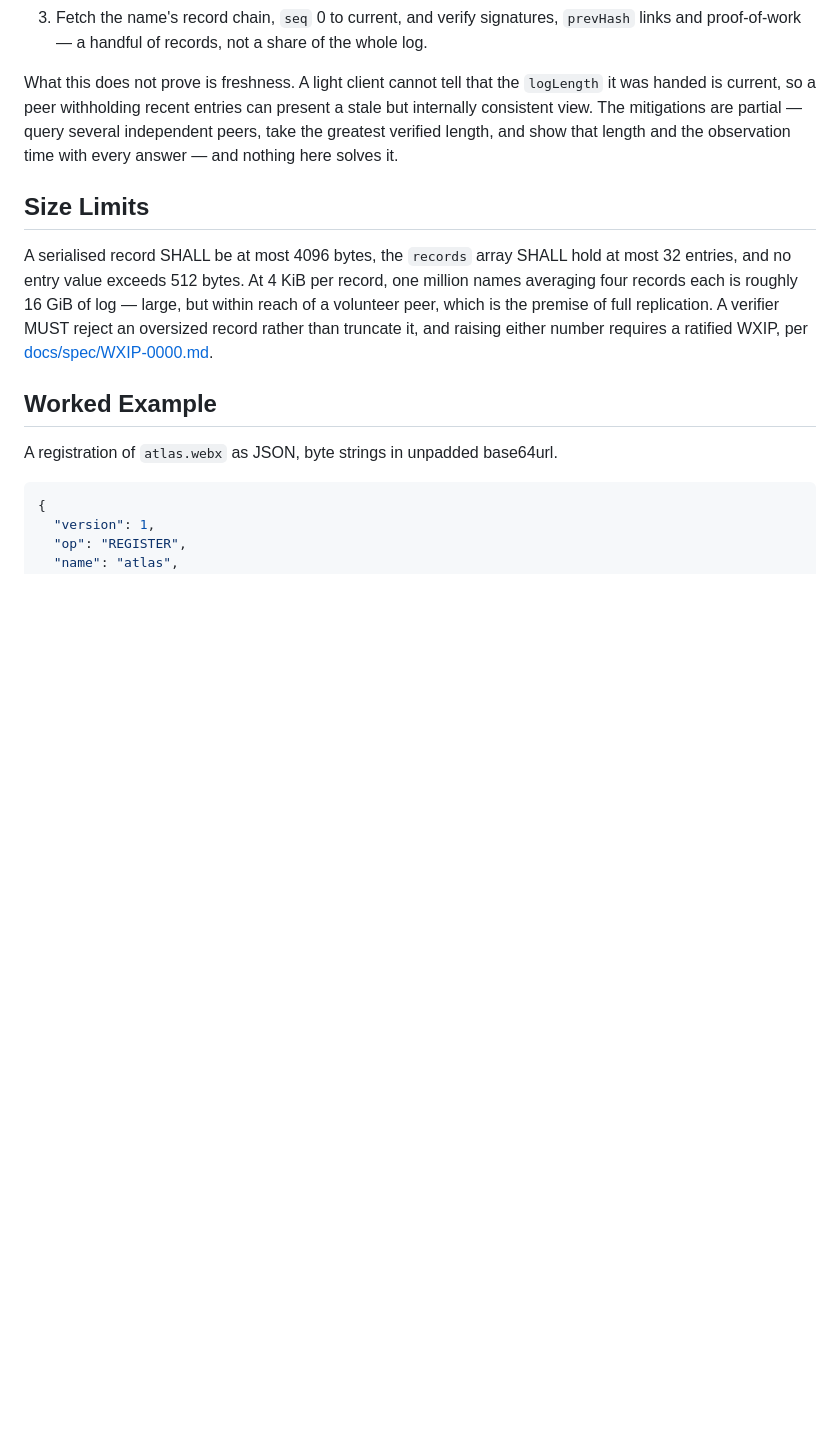
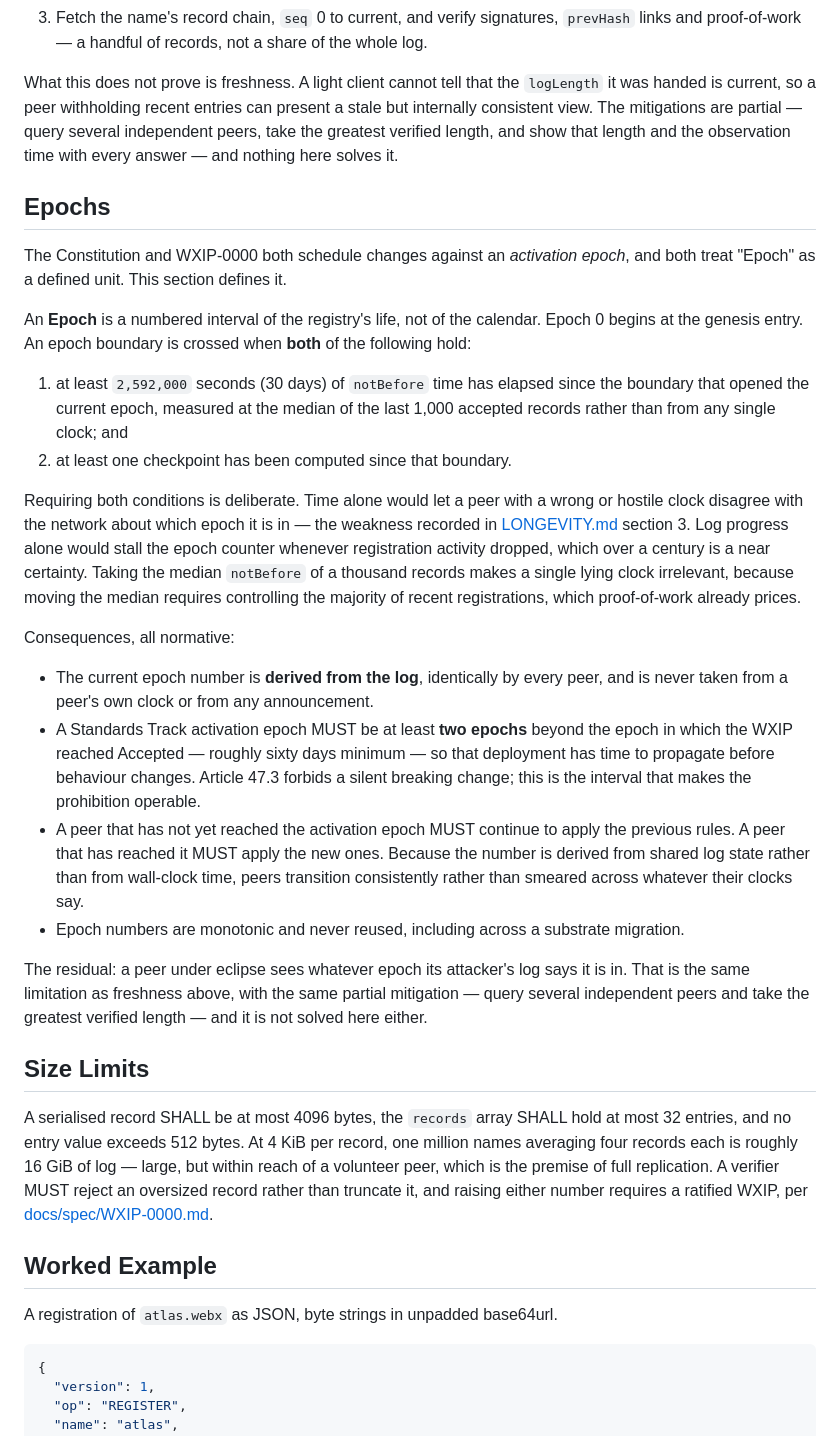
Before and after one commit to johalputt/VayuWeb, a Markdown page: docs/spec/REGISTRY.md, the part around the change. Drawn GitHub-style; blank space fills up the shorter version.

Commit message:
Define the Epoch, and resolve a contradiction with Article 47.4
Two gaps found by an external review of the repository.

The Constitution and WXIP-0000 both schedule changes against an "activation
epoch", and the Constitution's definitions treat Epoch as a defined unit — but
nothing defined it. The registry specification now does, and anchors it to the
log rather than to the calendar.

An epoch boundary requires both 30 days of elapsed time, measured at the median
notBefore of the last 1,000 accepted records, and at least one checkpoint since
the previous boundary. Both conditions are needed: time alone would let a peer
with a wrong or hostile clock disagree with the network about which epoch it is
in, which is the clock weakness the longevity review already recorded; log
progress alone would stall the counter whenever registration activity dropped,
which over a century is a certainty. Taking the median of a thousand records
makes one lying clock irrelevant, since moving the median means controlling the
majority of recent registrations, which proof-of-work already prices.

The consequence that matters: the epoch number is derived identically by every
peer from shared log state, never from a local clock or an announcement, so
peers transition together instead of smeared across whatever their clocks say.
Standards Track changes must activate at least two epochs out, which is what
makes Article 47.3's prohibition on silent breaking changes operable.

Separately, the longevity review stated that unknown fields inside a signed
envelope MUST be rejected, which contradicts Article 47.4's requirement that
they be preserved. Both concerns are real and they are about different
questions, so the rule is now stated as two: preserve byte for byte when
storing and relaying, because a record signed under a newer version must
survive round-tripping through older software without breaking its signature;
refuse to act on it when validating, because treating unverifiable semantics as
validated is how signature schemes fail in practice. Relay everything, honour
only what you understand.

```diff
--- a/docs/spec/REGISTRY.md
+++ b/docs/spec/REGISTRY.md
@@ -324,6 +324,45 @@ consistent view. The mitigations are partial — query several independent peers
 greatest verified length, and show that length and the observation time with every answer — and
 nothing here solves it.
 
+## Epochs
+
+The Constitution and WXIP-0000 both schedule changes against an *activation epoch*, and both
+treat "Epoch" as a defined unit. This section defines it.
+
+An **Epoch** is a numbered interval of the registry's life, not of the calendar. Epoch 0 begins
+at the genesis entry. An epoch boundary is crossed when **both** of the following hold:
+
+1. at least `2,592,000` seconds (30 days) of `notBefore` time has elapsed since the boundary that
+   opened the current epoch, measured at the median of the last 1,000 accepted records rather
+   than from any single clock; and
+2. at least one checkpoint has been computed since that boundary.
+
+Requiring both conditions is deliberate. Time alone would let a peer with a wrong or hostile
+clock disagree with the network about which epoch it is in — the weakness recorded in
+[LONGEVITY.md](../LONGEVITY.md) section 3. Log progress alone would stall the epoch counter
+whenever registration activity dropped, which over a century is a near certainty. Taking the
+median `notBefore` of a thousand records makes a single lying clock irrelevant, because moving
+the median requires controlling the majority of recent registrations, which proof-of-work already
+prices.
+
+Consequences, all normative:
+
+- The current epoch number is **derived from the log**, identically by every peer, and is never
+  taken from a peer's own clock or from any announcement.
+- A Standards Track activation epoch MUST be at least **two epochs** beyond the epoch in which
+  the WXIP reached Accepted — roughly sixty days minimum — so that deployment has time to
+  propagate before behaviour changes. Article 47.3 forbids a silent breaking change; this is the
+  interval that makes the prohibition operable.
+- A peer that has not yet reached the activation epoch MUST continue to apply the previous rules.
+  A peer that has reached it MUST apply the new ones. Because the number is derived from shared
+  log state rather than from wall-clock time, peers transition consistently rather than smeared
+  across whatever their clocks say.
+- Epoch numbers are monotonic and never reused, including across a substrate migration.
+
+The residual: a peer under eclipse sees whatever epoch its attacker's log says it is in. That is
+the same limitation as freshness above, with the same partial mitigation — query several
+independent peers and take the greatest verified length — and it is not solved here either.
+
 ## Size Limits
 
 A serialised record SHALL be at most 4096 bytes, the `records` array SHALL hold at most 32
```
Also changed, not shown: docs/LONGEVITY.md (+16 -4 lines).
